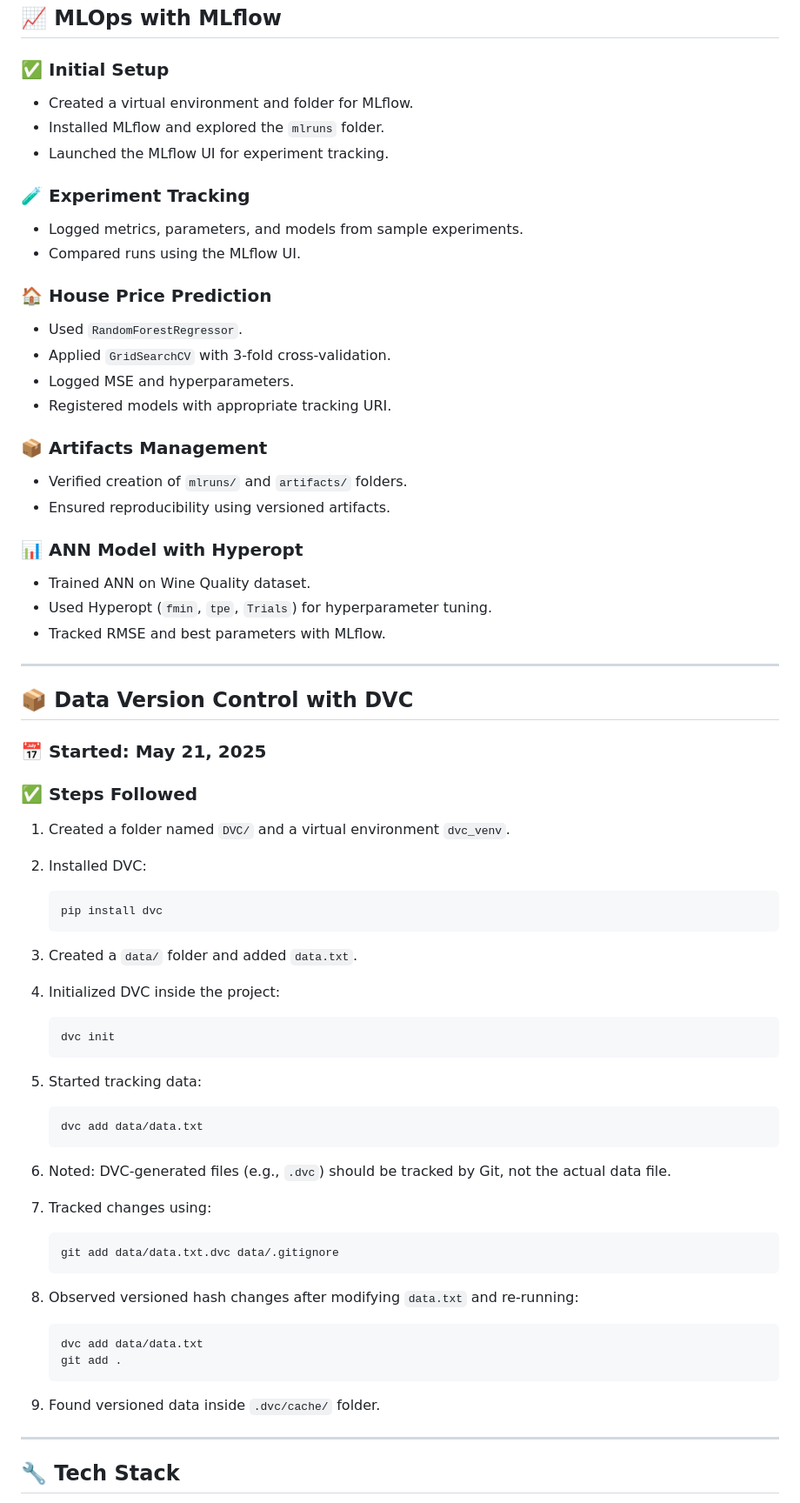
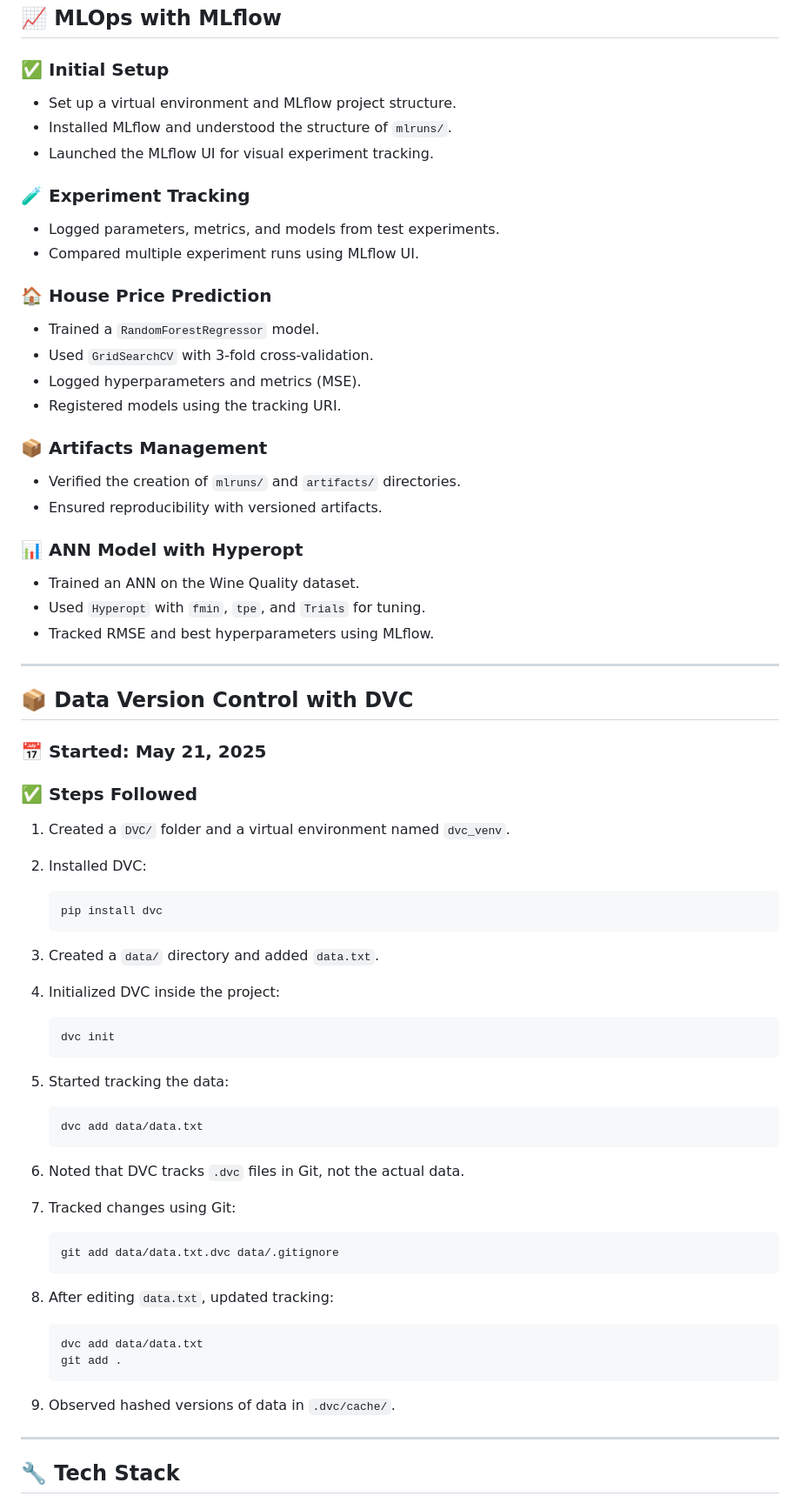
Before and after one commit to smitngandhi/Mlops_End_to_End, a Markdown page: README.md, the part around the change printed below. Shown: that part at 87% size. Rendered like a GitHub page.

````diff
--- a/README.md
+++ b/README.md
@@ -76,32 +82,32 @@ Each item contains:
 
 ### ✅ Initial Setup
 
-* Created a virtual environment and folder for MLflow.
-* Installed MLflow and explored the `mlruns` folder.
-* Launched the MLflow UI for experiment tracking.
+* Set up a virtual environment and MLflow project structure.
+* Installed MLflow and understood the structure of `mlruns/`.
+* Launched the MLflow UI for visual experiment tracking.
 
 ### 🧪 Experiment Tracking
 
-* Logged metrics, parameters, and models from sample experiments.
-* Compared runs using the MLflow UI.
+* Logged parameters, metrics, and models from test experiments.
+* Compared multiple experiment runs using MLflow UI.
 
 ### 🏠 House Price Prediction
 
-* Used `RandomForestRegressor`.
-* Applied `GridSearchCV` with 3-fold cross-validation.
-* Logged MSE and hyperparameters.
-* Registered models with appropriate tracking URI.
+* Trained a `RandomForestRegressor` model.
+* Used `GridSearchCV` with 3-fold cross-validation.
+* Logged hyperparameters and metrics (MSE).
+* Registered models using the tracking URI.
 
 ### 📦 Artifacts Management
 
-* Verified creation of `mlruns/` and `artifacts/` folders.
-* Ensured reproducibility using versioned artifacts.
+* Verified the creation of `mlruns/` and `artifacts/` directories.
+* Ensured reproducibility with versioned artifacts.
 
 ### 📊 ANN Model with Hyperopt
 
-* Trained ANN on Wine Quality dataset.
-* Used Hyperopt (`fmin`, `tpe`, `Trials`) for hyperparameter tuning.
-* Tracked RMSE and best parameters with MLflow.
+* Trained an ANN on the Wine Quality dataset.
+* Used `Hyperopt` with `fmin`, `tpe`, and `Trials` for tuning.
+* Tracked RMSE and best hyperparameters using MLflow.
 
 ---
 
@@ -111,36 +117,36 @@ Each item contains:
 
 ### ✅ Steps Followed
 
-1. Created a folder named `DVC/` and a virtual environment `dvc_venv`.
+1. Created a `DVC/` folder and a virtual environment named `dvc_venv`.
 2. Installed DVC:
 
    ```bash
    pip install dvc
    ```
-3. Created a `data/` folder and added `data.txt`.
+3. Created a `data/` directory and added `data.txt`.
 4. Initialized DVC inside the project:
 
    ```bash
    dvc init
    ```
-5. Started tracking data:
+5. Started tracking the data:
 
    ```bash
    dvc add data/data.txt
    ```
-6. Noted: DVC-generated files (e.g., `.dvc`) should be tracked by Git, not the actual data file.
-7. Tracked changes using:
+6. Noted that DVC tracks `.dvc` files in Git, not the actual data.
+7. Tracked changes using Git:
 
    ```bash
    git add data/data.txt.dvc data/.gitignore
    ```
-8. Observed versioned hash changes after modifying `data.txt` and re-running:
+8. After editing `data.txt`, updated tracking:
 
    ```bash
    dvc add data/data.txt
    git add .
    ```
-9. Found versioned data inside `.dvc/cache/` folder.
+9. Observed hashed versions of data in `.dvc/cache/`.
 
 ---
 
````
Also changed, not shown: other parts of README.md (+46 -11 lines), image-1.png (added), image.png (added), 1 other file.
